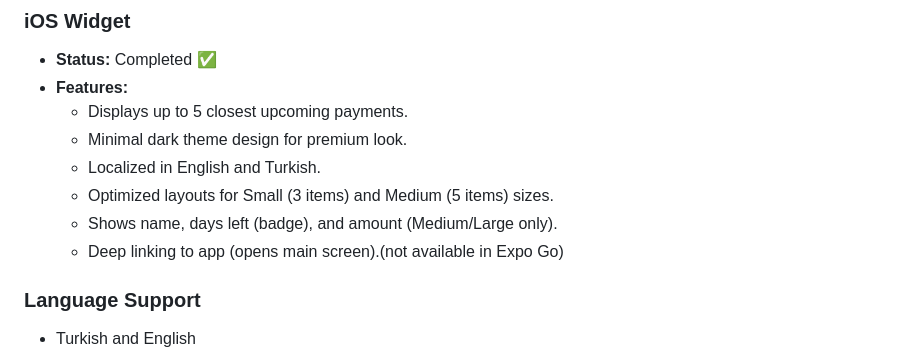
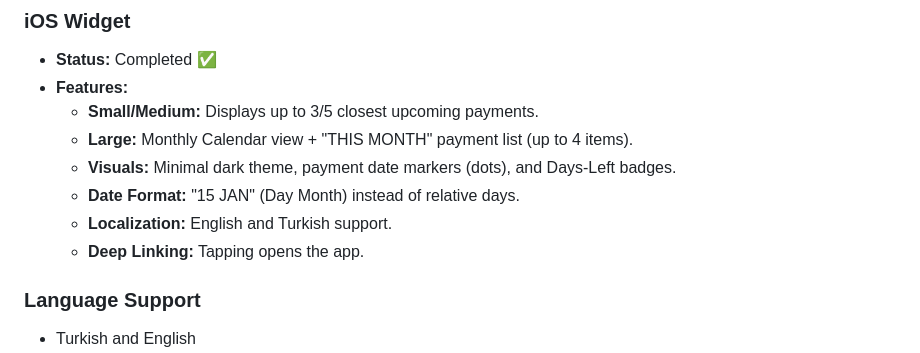
Before and after one commit to Eray-OZ/Subscriptions-Tracker, a Markdown page: memory-bank/productContext.md, the part around the change. Drawn GitHub-style.

Commit message:
feat(widget): implement Large iOS widget with calendar Implements the .systemLarge widget variant for iOS: - Visual monthly calendar with payment date indicators (dots) - "THIS MONTH" list showing up to 4 upcoming payments below the calendar - Updates data model to support standard date formatting

```diff
--- a/memory-bank/productContext.md
+++ b/memory-bank/productContext.md
@@ -65,12 +65,12 @@ When a subscription is past due:
 
 - **Status:** Completed ✅
 - **Features:**
-  - Displays up to 5 closest upcoming payments.
-  - Minimal dark theme design for premium look.
-  - Localized in English and Turkish.
-  - Optimized layouts for Small (3 items) and Medium (5 items) sizes.
-  - Shows name, days left (badge), and amount (Medium/Large only).
-  - Deep linking to app (opens main screen).(not available in Expo Go)
+  - **Small/Medium:** Displays up to 3/5 closest upcoming payments.
+  - **Large:** Monthly Calendar view + "THIS MONTH" payment list (up to 4 items).
+  - **Visuals:** Minimal dark theme, payment date markers (dots), and Days-Left badges.
+  - **Date Format:** "15 JAN" (Day Month) instead of relative days.
+  - **Localization:** English and Turkish support.
+  - **Deep Linking:** Tapping opens the app.
 
 ### Language Support
 
```
